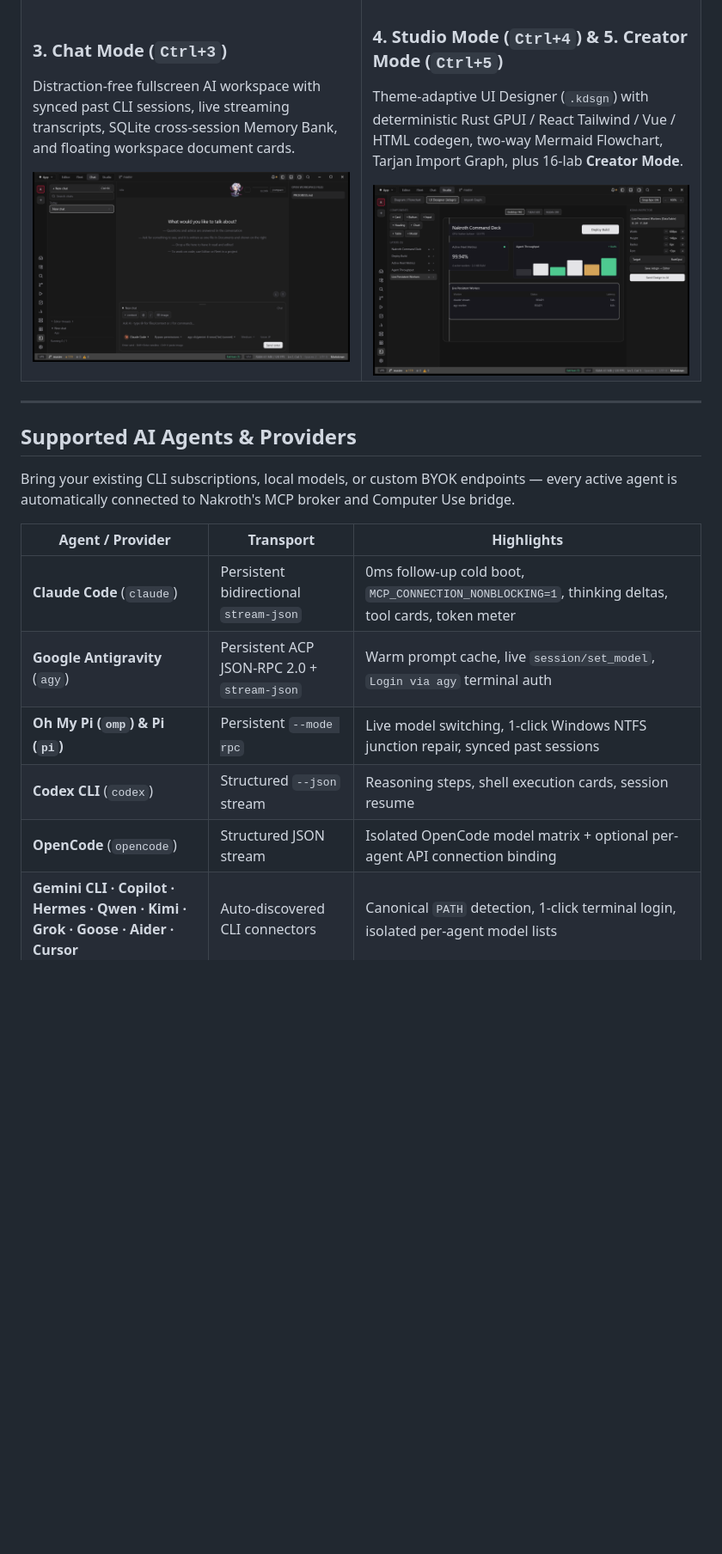
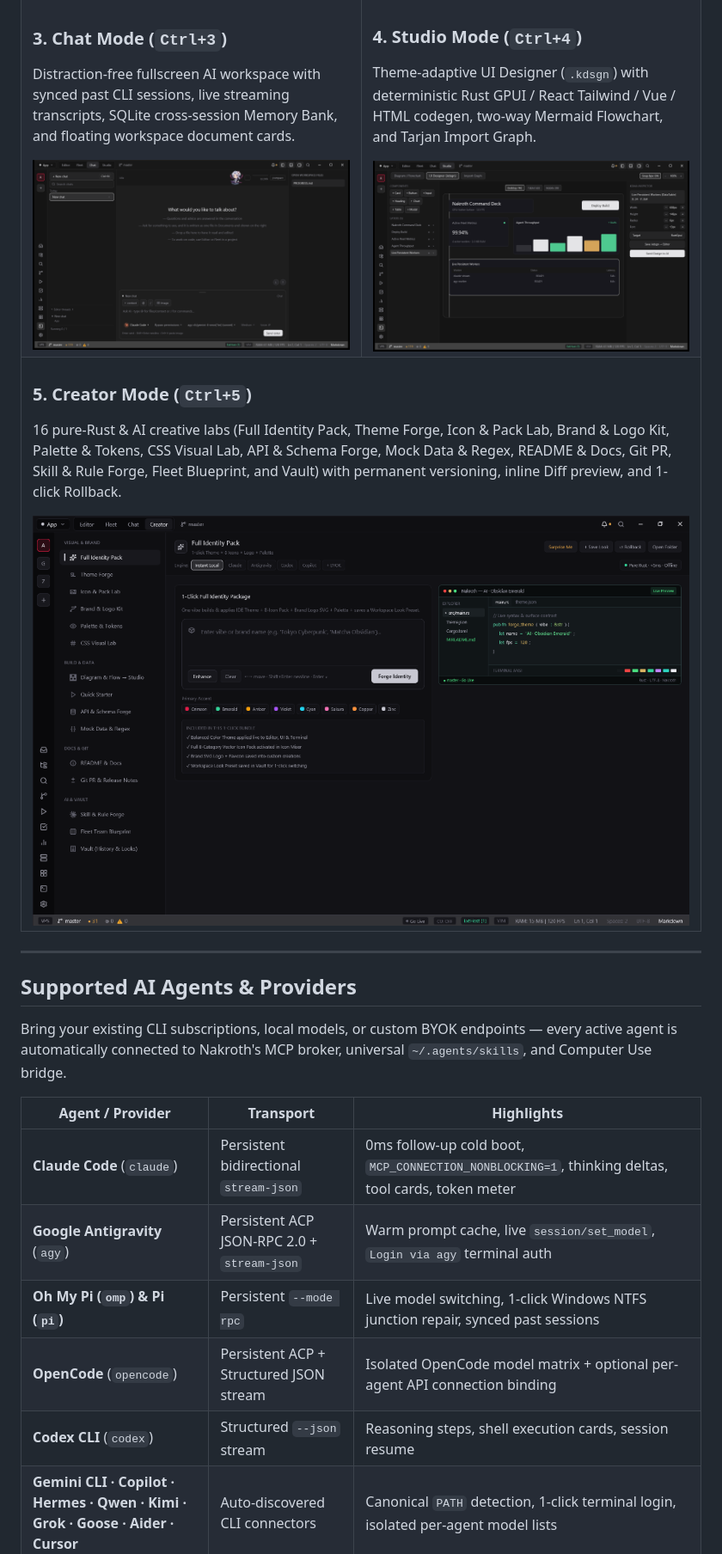
Before and after one commit to ShinRyu04/Nakroth, a Markdown page: README.md, the part around one of its changes. Shown at 86% size. GitHub-like rendering; pictures changed too: docs/screenshots/creator.png (added); blank space fills up the shorter version.

Commit message:
docs: update public README and add Creator Mode screenshot for v1.1.5

```diff
--- a/README.md
+++ b/README.md
@@ -51,9 +51,16 @@ Code, orchestrate parallel agents, think in fullscreen chat, design UI/diagrams,
 <a href="docs/screenshots/chat.png"><img src="docs/screenshots/chat.png" alt="Nakroth Chat Mode fullscreen AI workspace" width="100%" /></a>
 </td>
 <td width="50%" valign="top">
-<h3>4. Studio Mode (<code>Ctrl+4</code>) &amp; 5. Creator Mode (<code>Ctrl+5</code>)</h3>
-<p>Theme-adaptive UI Designer (<code>.kdsgn</code>) with deterministic Rust GPUI / React Tailwind / Vue / HTML codegen, two-way Mermaid Flowchart, Tarjan Import Graph, plus 16-lab <strong>Creator Mode</strong>.</p>
+<h3>4. Studio Mode (<code>Ctrl+4</code>)</h3>
+<p>Theme-adaptive UI Designer (<code>.kdsgn</code>) with deterministic Rust GPUI / React Tailwind / Vue / HTML codegen, two-way Mermaid Flowchart, and Tarjan Import Graph.</p>
 <a href="docs/screenshots/studio.png"><img src="docs/screenshots/studio.png" alt="Nakroth Studio Mode UI Designer and Inspector" width="100%" /></a>
+</td>
+</tr>
+<tr>
+<td colspan="2" valign="top">
+<h3>5. Creator Mode (<code>Ctrl+5</code>)</h3>
+<p>16 pure-Rust &amp; AI creative labs (Full Identity Pack, Theme Forge, Icon &amp; Pack Lab, Brand &amp; Logo Kit, Palette &amp; Tokens, CSS Visual Lab, API &amp; Schema Forge, Mock Data &amp; Regex, README &amp; Docs, Git PR, Skill &amp; Rule Forge, Fleet Blueprint, and Vault) with permanent versioning, inline Diff preview, and 1-click Rollback.</p>
+<a href="docs/screenshots/creator.png"><img src="docs/screenshots/creator.png" alt="Nakroth Creator Mode Full Identity Pack with Live Preview" width="100%" /></a>
 </td>
 </tr>
 </table>
@@ -62,15 +69,15 @@ Code, orchestrate parallel agents, think in fullscreen chat, design UI/diagrams,
 
 ## Supported AI Agents & Providers
 
-Bring your existing CLI subscriptions, local models, or custom BYOK endpoints — every active agent is automatically connected to Nakroth's MCP broker and Computer Use bridge.
+Bring your existing CLI subscriptions, local models, or custom BYOK endpoints — every active agent is automatically connected to Nakroth's MCP broker, universal `~/.agents/skills`, and Computer Use bridge.
 
 | Agent / Provider | Transport | Highlights |
 | --- | --- | --- |
 | **Claude Code** (`claude`) | Persistent bidirectional `stream-json` | 0ms follow-up cold boot, `MCP_CONNECTION_NONBLOCKING=1`, thinking deltas, tool cards, token meter |
 | **Google Antigravity** (`agy`) | Persistent ACP JSON-RPC 2.0 + `stream-json` | Warm prompt cache, live `session/set_model`, `Login via agy` terminal auth |
 | **Oh My Pi (`omp`) & Pi (`pi`)** | Persistent `--mode rpc` | Live model switching, 1-click Windows NTFS junction repair, synced past sessions |
+| **OpenCode** (`opencode`) | Persistent ACP + Structured JSON stream | Isolated OpenCode model matrix + optional per-agent API connection binding |
 | **Codex CLI** (`codex`) | Structured `--json` stream | Reasoning steps, shell execution cards, session resume |
-| **OpenCode** (`opencode`) | Structured JSON stream | Isolated OpenCode model matrix + optional per-agent API connection binding |
 | **Gemini CLI · Copilot · Hermes · Qwen · Kimi · Grok · Goose · Aider · Cursor** | Auto-discovered CLI connectors | Canonical `PATH` detection, 1-click terminal login, isolated per-agent model lists |
 | **BYOK Direct API & Ollama** | Native HTTP / SSE + Tool Calling | OpenAI, Anthropic, Gemini, DeepSeek, Z.ai, OpenRouter, Ollama, and custom endpoints (strictly separated from OpenCode) |
 
```
Also changed, not shown: other parts of README.md (+32 -32 lines).
